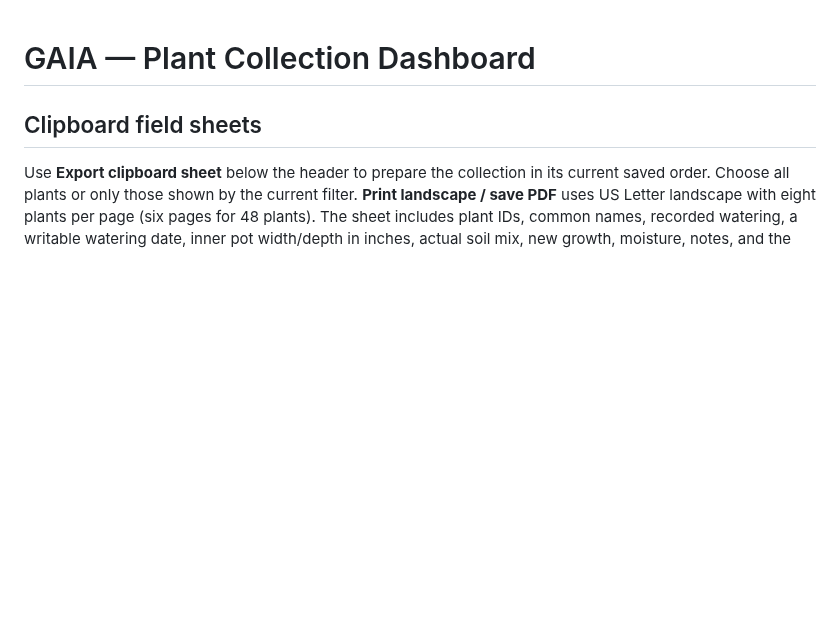
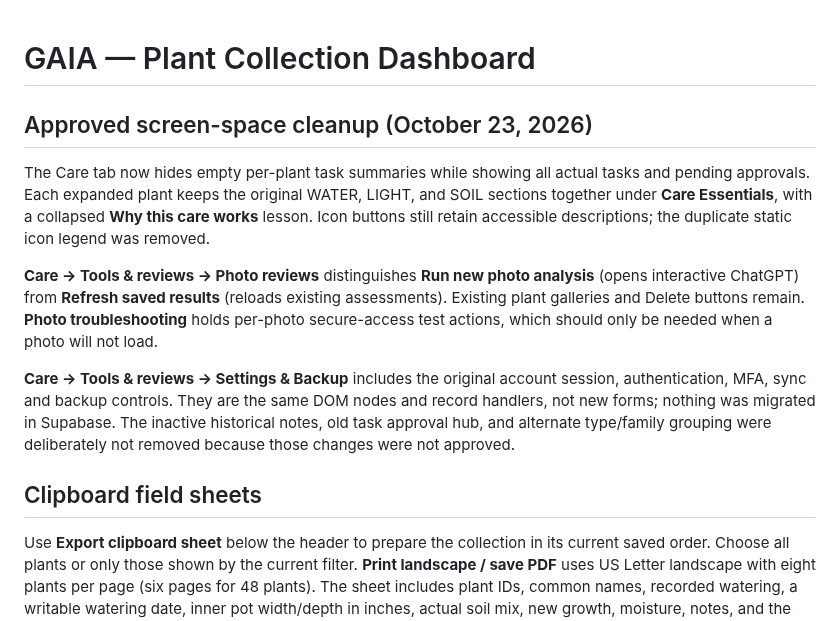
Before and after one commit to reece1919/gaia, a Markdown page: README.md, the part around the change. Drawn GitHub-style; blank space fills up the shorter version.

Commit message:
Document five approved interface simplifications and preserved GAIA data

```diff
--- a/README.md
+++ b/README.md
@@ -1,4 +1,12 @@
 # GAIA — Plant Collection Dashboard
+
+## Approved screen-space cleanup (October 23, 2026)
+
+The Care tab now hides empty per-plant task summaries while showing all actual tasks and pending approvals. Each expanded plant keeps the original WATER, LIGHT, and SOIL sections together under **Care Essentials**, with a collapsed **Why this care works** lesson. Icon buttons still retain accessible descriptions; the duplicate static icon legend was removed.
+
+**Care → Tools & reviews → Photo reviews** distinguishes **Run new photo analysis** (opens interactive ChatGPT) from **Refresh saved results** (reloads existing assessments). Existing plant galleries and Delete buttons remain. **Photo troubleshooting** holds per-photo secure-access test actions, which should only be needed when a photo will not load.
+
+**Care → Tools & reviews → Settings & Backup** includes the original account session, authentication, MFA, sync and backup controls. They are the same DOM nodes and record handlers, not new forms; nothing was migrated in Supabase. The inactive historical notes, old task approval hub, and alternate type/family grouping were deliberately not removed because those changes were not approved.
 
 ## Clipboard field sheets
 
```
